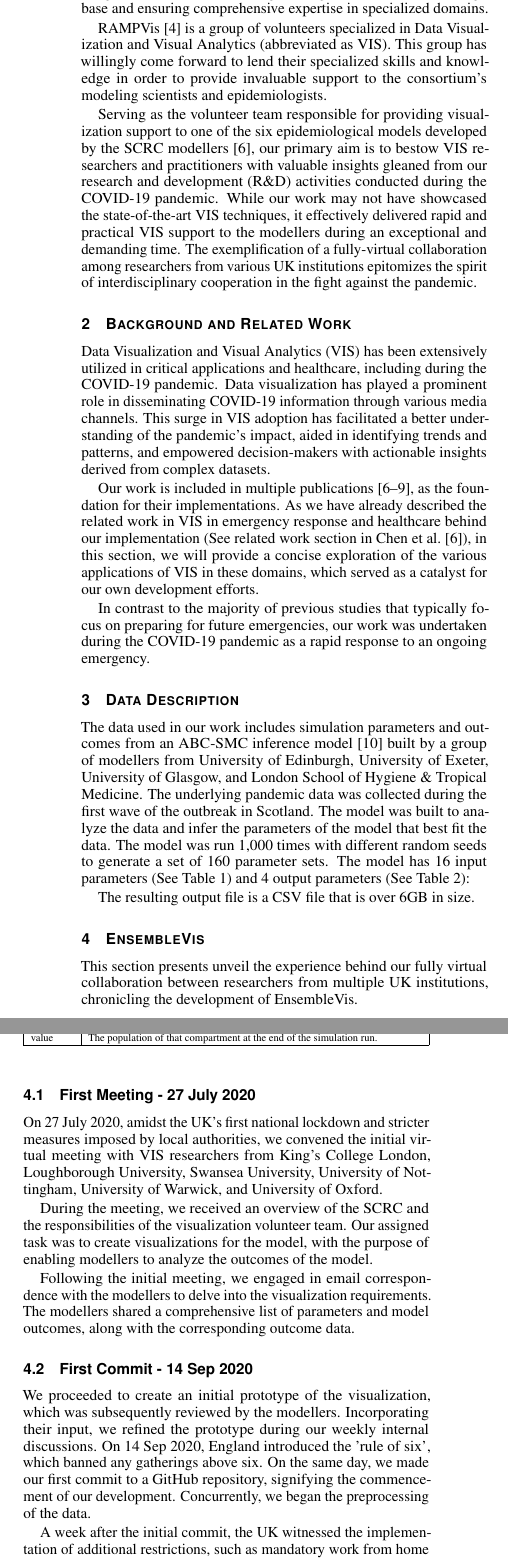
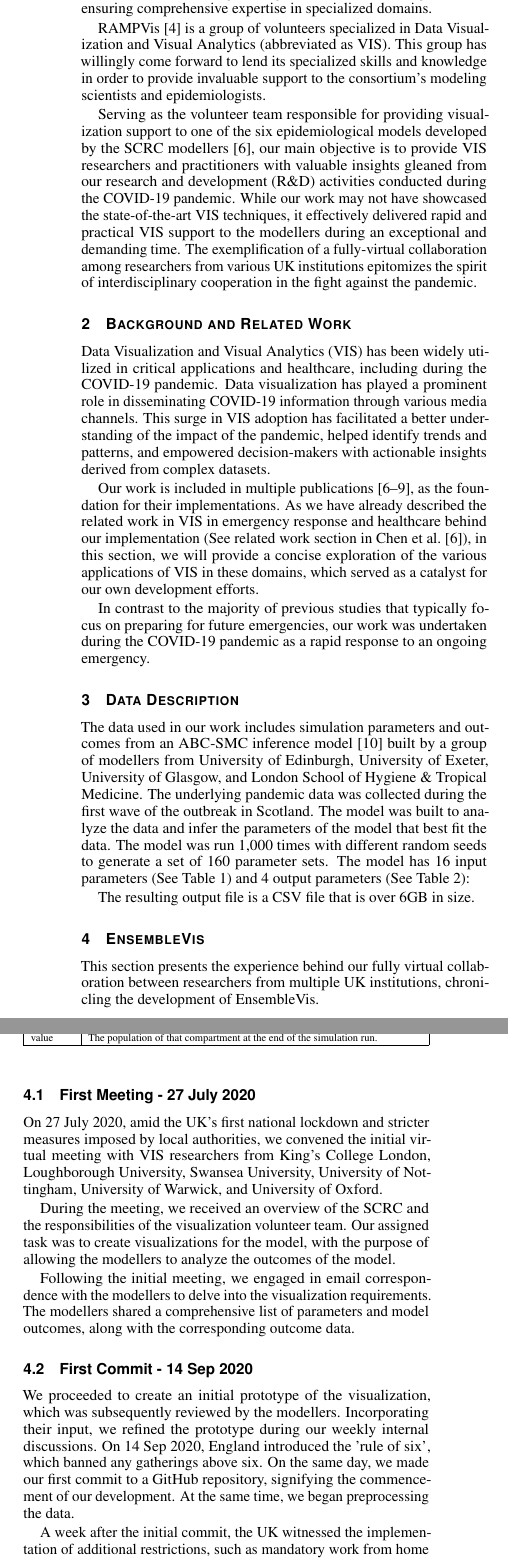
Before and after one commit to HenryQW/RAMPVis, a LaTeX document (main.tex, which reads section/introduction.tex, section/main.tex, section/related.tex): two parts of the columns of page 2 of 4, joined at a grey line, cut so that both start at the same text. Compiled offline with pdfLaTeX.

Commit message:
draft: writefull

```diff
--- a/section/introduction.tex
+++ b/section/introduction.tex
@@ -6,8 +6,8 @@ This joint effort, known as Rapid Assistance in Modelling the Pandemic (RAMP) \c
 Moreover, this consortium has attracted the involvement of distinguished scientists and experts from diverse organizations both within the United Kingdom and abroad, thus augmenting the collective knowledge base and ensuring comprehensive expertise in specialized domains.
 
 RAMPVis \cite{2020Visualization} is a group of volunteers specialized in Data Visualization and Visual Analytics (abbreviated as VIS).
-This group has willingly come forward to lend their specialized skills and knowledge in order to provide invaluable support to the consortium's modeling scientists and epidemiologists.
+This group has willingly come forward to lend its specialized skills and knowledge in order to provide invaluable support to the consortium's modeling scientists and epidemiologists.
 
-Serving as the volunteer team responsible for providing visualization support to one of the six epidemiological models developed by the SCRC modellers \cite{chen2022RAMPVIS}, our primary aim is to bestow VIS researchers and practitioners with valuable insights gleaned from our research and development (R\&D) activities conducted during the COVID-19 pandemic.
+Serving as the volunteer team responsible for providing visualization support to one of the six epidemiological models developed by the SCRC modellers \cite{chen2022RAMPVIS}, our main objective is to provide VIS researchers and practitioners with valuable insights gleaned from our research and development (R\&D) activities conducted during the COVID-19 pandemic.
 While our work may not have showcased the state-of-the-art VIS techniques, it effectively delivered rapid and practical VIS support to the modellers during an exceptional and demanding time.
 The exemplification of a fully-virtual collaboration among researchers from various UK institutions epitomizes the spirit of interdisciplinary cooperation in the fight against the pandemic.
--- a/section/main.tex
+++ b/section/main.tex
@@ -1,14 +1,14 @@
 \section{EnsembleVis}
 \label{sec:EnsembleVis}
 
-This section presents unveil the experience behind our fully virtual collaboration between researchers from multiple UK institutions, chronicling the development of EnsembleVis.
+This section presents the experience behind our fully virtual collaboration between researchers from multiple UK institutions, chronicling the development of EnsembleVis.
 
 \subsection{First Meeting - 27 July 2020}
 \label{subsec:InitialMeeting}
-On 27 July 2020, amidst the UK's first national lockdown and stricter measures imposed by local authorities, we convened the initial virtual meeting with VIS researchers from King's College London, Loughborough University, Swansea University, University of Nottingham, University of Warwick, and University of Oxford.
+On 27 July 2020, amid the UK's first national lockdown and stricter measures imposed by local authorities, we convened the initial virtual meeting with VIS researchers from King's College London, Loughborough University, Swansea University, University of Nottingham, University of Warwick, and University of Oxford.
 
 During the meeting, we received an overview of the SCRC and the responsibilities of the visualization volunteer team.
-Our assigned task was to create visualizations for the model, with the purpose of enabling modellers to analyze the outcomes of the model.
+Our assigned task was to create visualizations for the model, with the purpose of allowing the modellers to analyze the outcomes of the model.
 
 Following the initial meeting, we engaged in email correspondence with the modellers to delve into the visualization requirements. The modellers shared a comprehensive list of parameters and model outcomes, along with the corresponding outcome data.
 \subsection{First Commit - 14 Sep 2020}
@@ -16,7 +16,7 @@ We proceeded to create an initial prototype of the visualization, which was subs
 Incorporating their input, we refined the prototype during our weekly internal discussions.
 On 14 Sep 2020, England introduced the 'rule of six', which banned any gatherings above six.
 On the same day, we made our first commit to a GitHub repository, signifying the commencement of our development.
-Concurrently, we began the preprocessing of the data.
+At the same time, we began preprocessing the data.
 
 A week after the initial commit, the UK witnessed the implementation of additional restrictions, such as mandatory work from home and a 10pm curfew.
 
--- a/section/related.tex
+++ b/section/related.tex
@@ -1,8 +1,8 @@
 \section{Background and Related Work}
 
-\ac{VIS} has been extensively utilized in critical applications and healthcare, including during the COVID-19 pandemic.
+\ac{VIS} has been widely utilized in critical applications and healthcare, including during the COVID-19 pandemic.
 Data visualization has played a prominent role in disseminating COVID-19 information through various media channels.
-This surge in \ac{VIS} adoption has facilitated a better understanding of the pandemic's impact, aided in identifying trends and patterns, and empowered decision-makers with actionable insights derived from complex datasets.
+This surge in \ac{VIS} adoption has facilitated a better understanding of the impact of the pandemic, helped identify trends and patterns, and empowered decision-makers with actionable insights derived from complex datasets.
 
 Our work is included in multiple publications \cite{chen2022RAMPVIS,dykes2022Visualizationb,khan2022Propagating,rydow2023RAMPVIS}, as the foundation for their implementations.
 As we have already described the related work in \ac{VIS} in emergency response and healthcare behind our implementation (See related work section in Chen et al. \cite{chen2022RAMPVIS}), in this section, we will provide a concise exploration of the various applications of \ac{VIS} in these domains, which served as a catalyst for our own development efforts.
```
Also changed, not shown: section/introduction.tex (2 more changed lines), section/main.tex (8 more changed lines).
